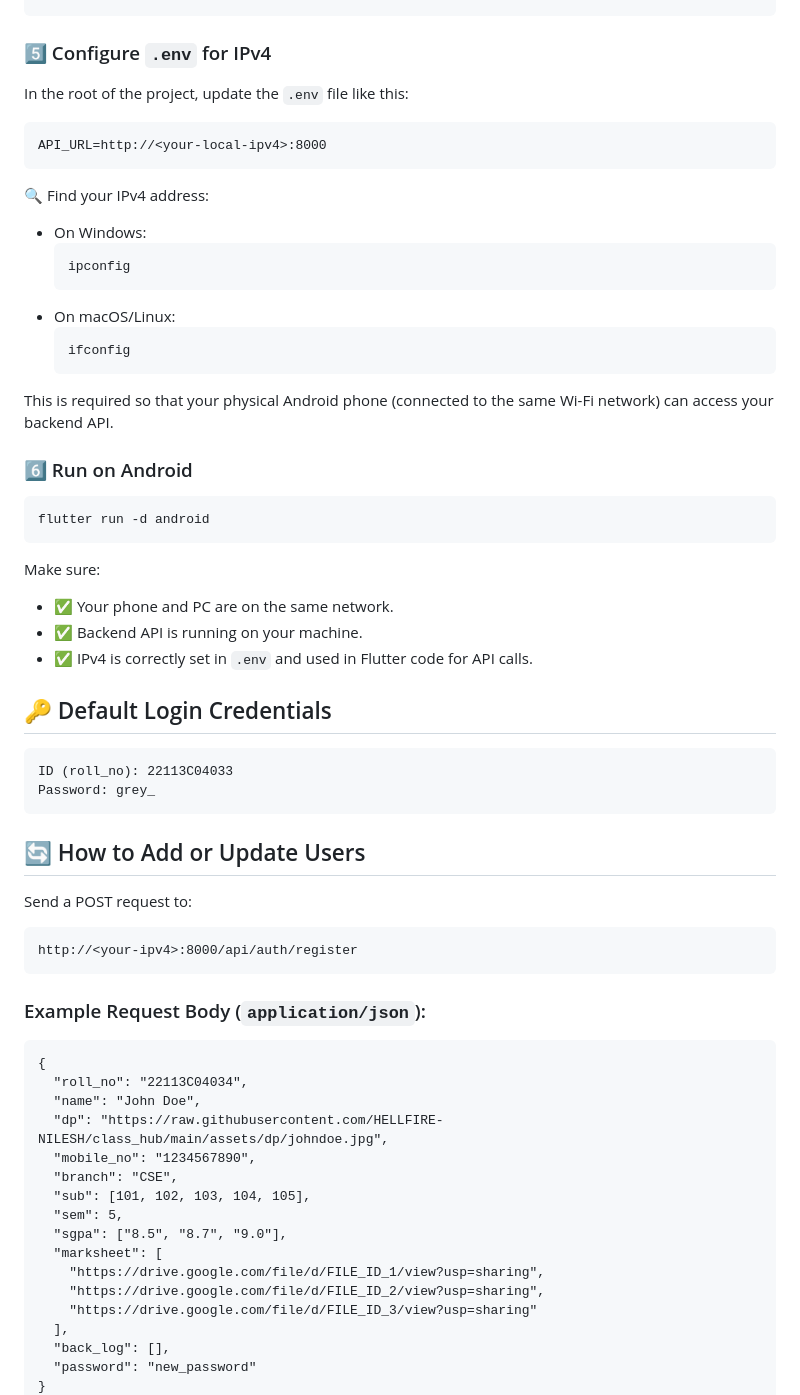
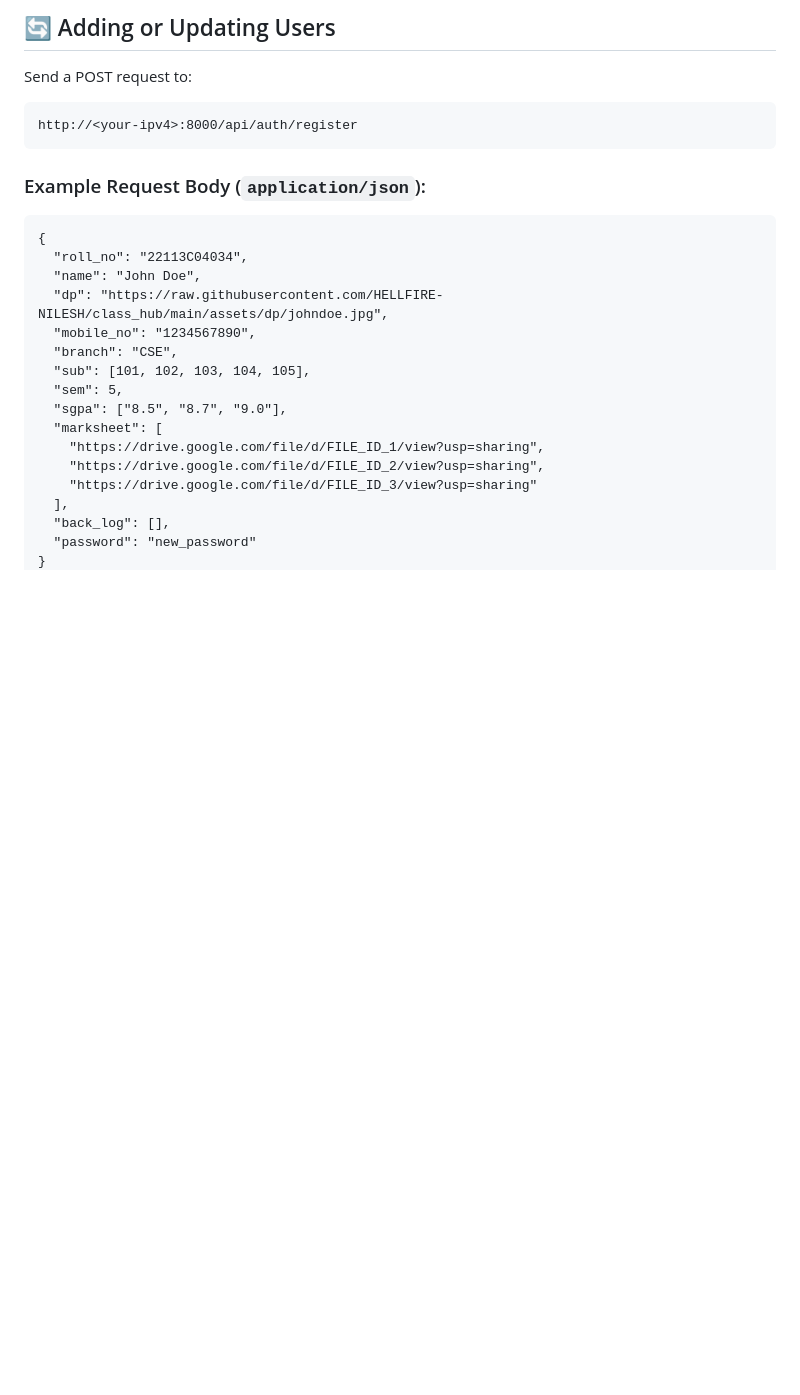
Before and after one commit to HELLFIRE-NILESH/class_hub, a Markdown page: README.md, the part around the change printed below. Rendered like a GitHub page; blank space fills up the shorter version.

```diff
--- a/README.md
+++ b/README.md
@@ -79,45 +140,11 @@ npm install
+<div class="section">
+  <h2>🔄 Adding or Updating Users</h2>
+  <p>Send a POST request to:</p>
+  <pre><code>http://&lt;your-ipv4&gt;:8000/api/auth/register
 </code></pre>
 
-<h3>5️⃣ Configure <code>.env</code> for IPv4</h3>
-<p>In the root of the project, update the <code>.env</code> file like this:</p>
-<pre><code>API_URL=http://&lt;your-local-ipv4&gt;:8000
-</code></pre>
-
-<p>🔍 Find your IPv4 address:</p>
-<ul>
-  <li>On Windows:</li>
-  <pre><code>ipconfig
-</code></pre>
-  <li>On macOS/Linux:</li>
-  <pre><code>ifconfig
-</code></pre>
-</ul>
-
-<p>This is required so that your physical Android phone (connected to the same Wi-Fi network) can access your backend API.</p>
-
-<h3>6️⃣ Run on Android</h3>
-<pre><code>flutter run -d android
-</code></pre>
-
-<p>Make sure:</p>
-<ul>
-  <li>✅ Your phone and PC are on the same network.</li>
-  <li>✅ Backend API is running on your machine.</li>
-  <li>✅ IPv4 is correctly set in <code>.env</code> and used in Flutter code for API calls.</li>
-</ul>
-
-<h2>🔑 Default Login Credentials</h2>
-<pre><code>ID (roll_no): 22113C04033
-Password: grey_
-</code></pre>
-
-<h2>🔄 How to Add or Update Users</h2>
-<p>Send a POST request to:</p>
-<pre><code>http://&lt;your-ipv4&gt;:8000/api/auth/register
-</code></pre>
-
-<h3>Example Request Body (<code>application/json</code>):</h3>
-<pre><code>{
+  <h3>Example Request Body (<code>application/json</code>):</h3>
+  <pre><code>{
   "roll_no": "22113C04034",
   "name": "John Doe",
   "dp": "https://raw.githubusercontent.com/HELLFIRE-NILESH/class_hub/main/assets/dp/johndoe.jpg",
```
Also changed, not shown: other parts of README.md (+97 -35 lines).
